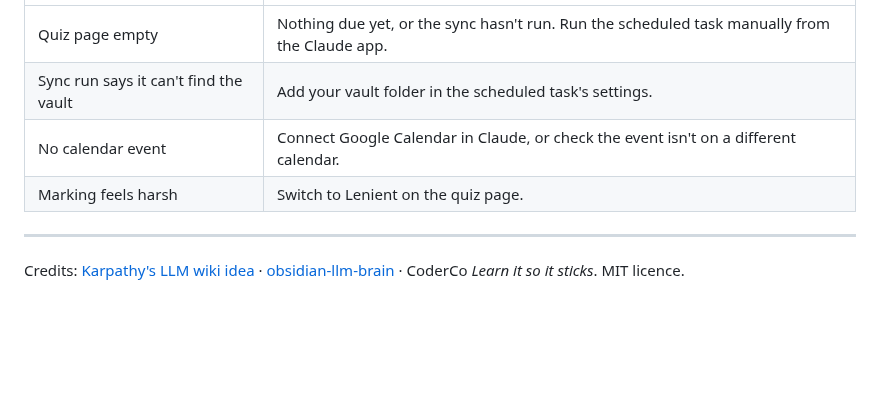
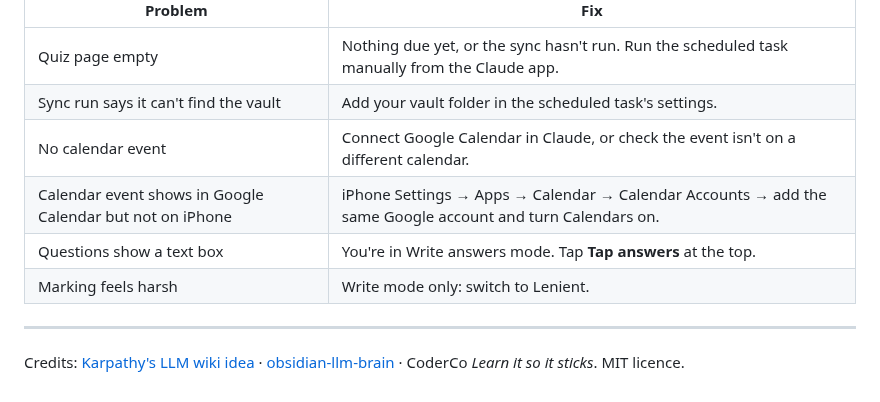
Before and after one commit to smir22/purrsist, a Markdown page: README.md, the part around one of its changes. Drawn GitHub-style; blank space fills up the shorter version.

```diff
--- a/README.md
+++ b/README.md
@@ -100,7 +111,9 @@ Open a Cowork task, connect your vault folder and say:
 | Quiz page empty | Nothing due yet, or the sync hasn't run. Run the scheduled task manually from the Claude app. |
 | Sync run says it can't find the vault | Add your vault folder in the scheduled task's settings. |
 | No calendar event | Connect Google Calendar in Claude, or check the event isn't on a different calendar. |
-| Marking feels harsh | Switch to Lenient on the quiz page. |
+| Calendar event shows in Google Calendar but not on iPhone | iPhone Settings → Apps → Calendar → Calendar Accounts → add the same Google account and turn Calendars on. |
+| Questions show a text box | You're in Write answers mode. Tap **Tap answers** at the top. |
+| Marking feels harsh | Write mode only: switch to Lenient. |
 
 ---
 
```
Also changed, not shown: other parts of README.md (+19 -8 lines), SETUP_PROMPT.md (+5 -2 lines), docs/screenshots/1-question.png (added), docs/screenshots/2-feedback.png (added), docs/screenshots/3-written.png (added), docs/screenshots/4-results.png (added), 1 other file.
